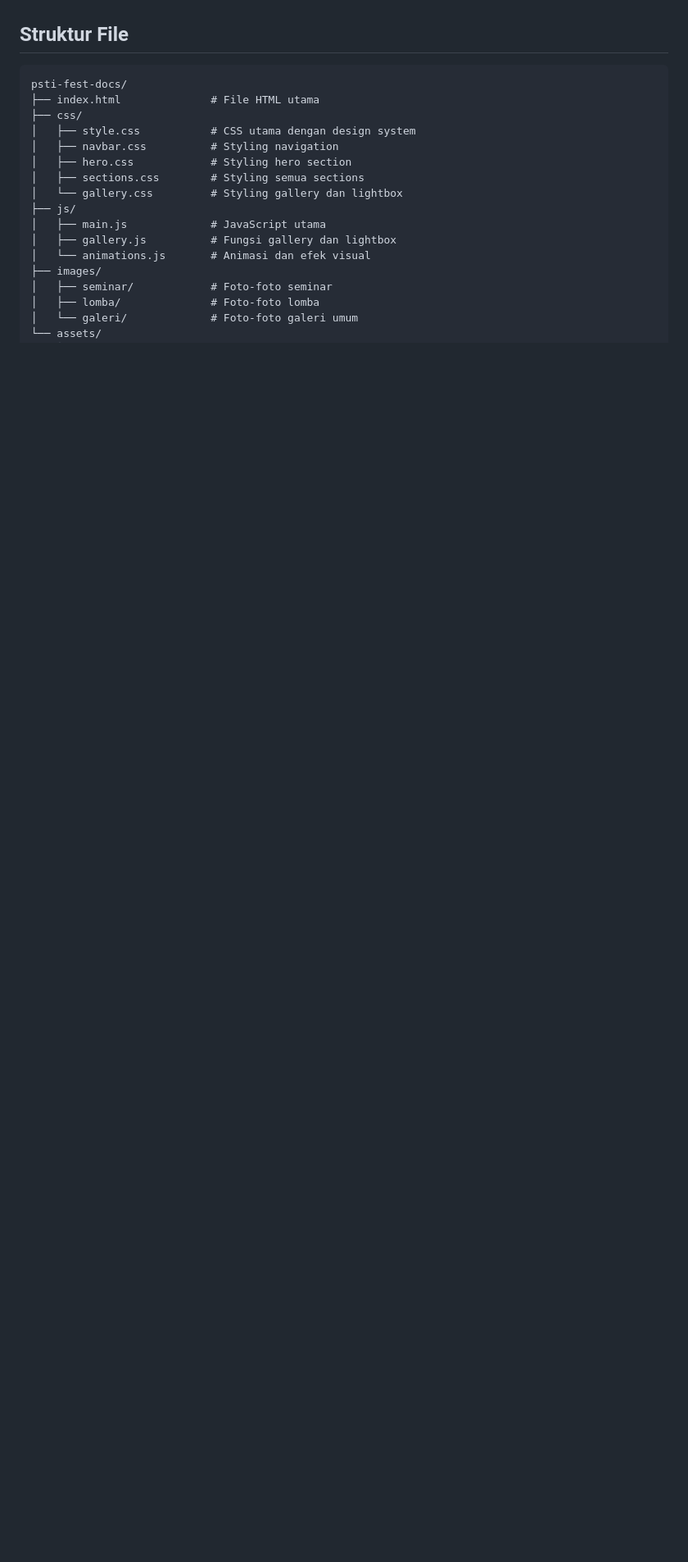
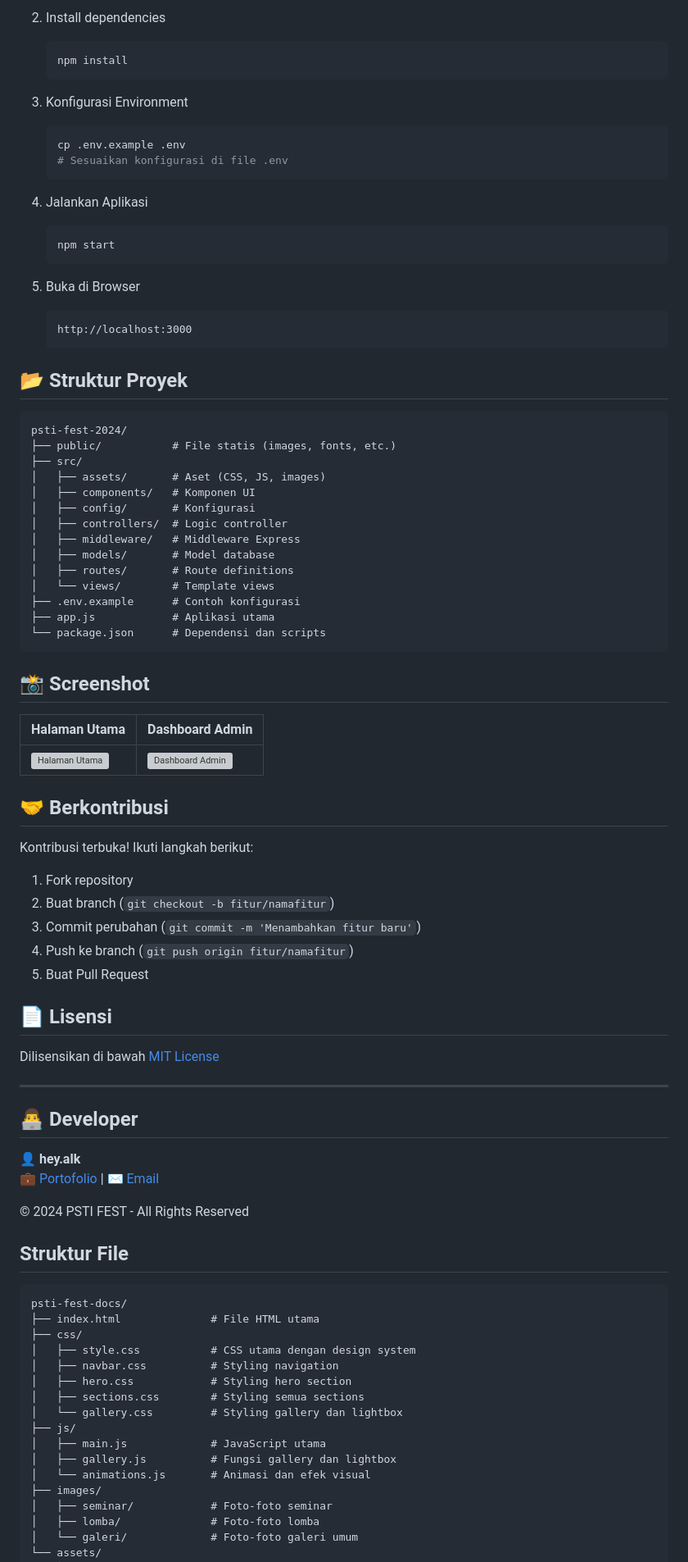
Before and after one commit to JundyAlka/pstifest2024-docs, a Markdown page: README.md, the part around the change printed below. Shown: that part at 82% size. Rendered like a GitHub page; blank space fills up the shorter version; grey boxes are pictures that could not be loaded.

````diff
--- a/README.md
+++ b/README.md
@@ -38,3 +63,70 @@ Website dokumentasi untuk acara seminar dan lomba PSTI FEST 2024 dengan tema "Te
+2. Install dependencies
+   ```bash
+   npm install
+   ```
+
+3. Konfigurasi Environment
+   ```bash
+   cp .env.example .env
+   # Sesuaikan konfigurasi di file .env
+   ```
+
+4. Jalankan Aplikasi
+   ```bash
+   npm start
+   ```
+
+5. Buka di Browser
+   ```
+   http://localhost:3000
+   ```
+
+## 📂 Struktur Proyek
+
+```
+psti-fest-2024/
+├── public/           # File statis (images, fonts, etc.)
+├── src/
+│   ├── assets/       # Aset (CSS, JS, images)
+│   ├── components/   # Komponen UI
+│   ├── config/       # Konfigurasi
+│   ├── controllers/  # Logic controller
+│   ├── middleware/   # Middleware Express
+│   ├── models/       # Model database
+│   ├── routes/       # Route definitions
+│   └── views/        # Template views
+├── .env.example      # Contoh konfigurasi
+├── app.js            # Aplikasi utama
+└── package.json      # Dependensi dan scripts
+```
+
+## 📸 Screenshot
+
+| Halaman Utama | Dashboard Admin |
+|--------------|----------------|
+| ![Halaman Utama](screenshots/home.png) | ![Dashboard Admin](screenshots/dashboard.png) |
+
+## 🤝 Berkontribusi
+
+Kontribusi terbuka! Ikuti langkah berikut:
+1. Fork repository
+2. Buat branch (`git checkout -b fitur/namafitur`)
+3. Commit perubahan (`git commit -m 'Menambahkan fitur baru'`)
+4. Push ke branch (`git push origin fitur/namafitur`)
+5. Buat Pull Request
+
+## 📄 Lisensi
+
+Dilisensikan di bawah [MIT License](LICENSE)
+
+---
+
+## 👨‍💻 Developer
+
+👤 **hey.alk**
+💼 [Portofolio](https://github.com/hey-alk) | ✉️ [Email](mailto:hey.alk@example.com)
+
+© 2024 PSTI FEST - All Rights Reserved
 
 ## Struktur File
 
````
Also changed, not shown: other parts of README.md (+56 -31 lines).
